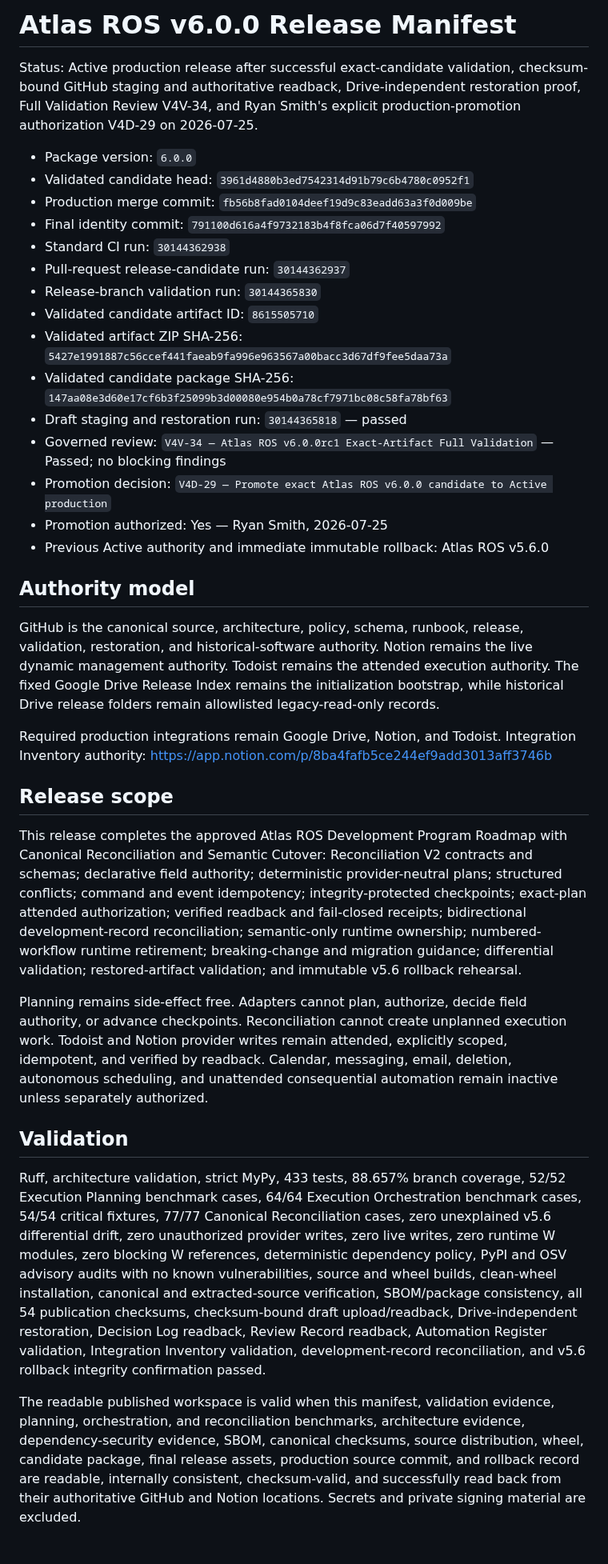
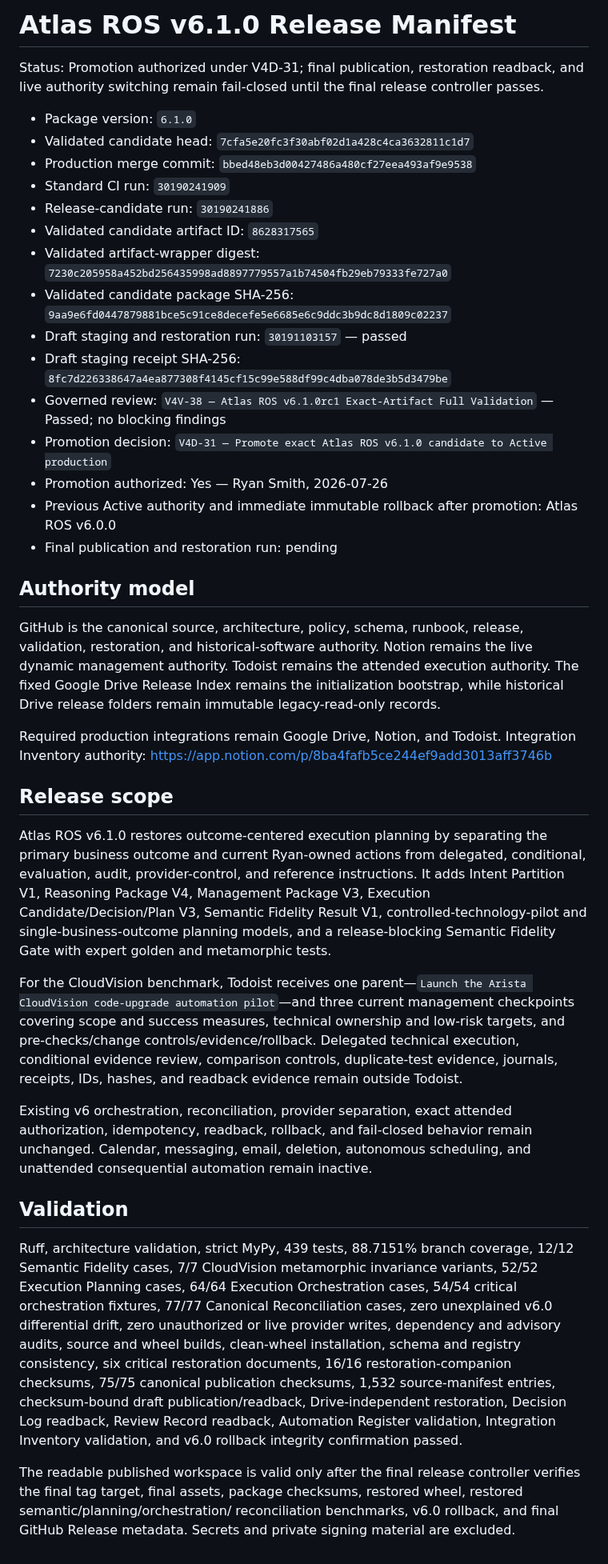
Before and after one commit to Ryan9876/atlas-ros, a Markdown page: release/RELEASE_MANIFEST.md, the part around the change. Shown at 80% size. GitHub-like rendering.

Commit message:
Record authorized Atlas ROS v6.1.0 final release identity

```diff
--- a/release/RELEASE_MANIFEST.md
+++ b/release/RELEASE_MANIFEST.md
@@ -1,29 +1,29 @@
-# Atlas ROS v6.0.0 Release Manifest
+# Atlas ROS v6.1.0 Release Manifest
 
-Status: Active production release after successful exact-candidate validation, checksum-bound GitHub staging and authoritative readback, Drive-independent restoration proof, Full Validation Review V4V-34, and Ryan Smith's explicit production-promotion authorization V4D-29 on 2026-07-25.
+Status: Promotion authorized under V4D-31; final publication, restoration readback, and live authority switching remain fail-closed until the final release controller passes.
 
-- Package version: `6.0.0`
-- Validated candidate head: `3961d4880b3ed7542314d91b79c6b4780c0952f1`
-- Production merge commit: `fb56b8fad0104deef19d9c83eadd63a3f0d009be`
-- Final identity commit: `791100d616a4f9732183b4f8fca06d7f40597992`
-- Standard CI run: `30144362938`
-- Pull-request release-candidate run: `30144362937`
-- Release-branch validation run: `30144365830`
-- Validated candidate artifact ID: `8615505710`
-- Validated artifact ZIP SHA-256: `5427e1991887c56ccef441faeab9fa996e963567a00bacc3d67df9fee5daa73a`
-- Validated candidate package SHA-256: `147aa08e3d60e17cf6b3f25099b3d00080e954b0a78cf7971bc08c58fa78bf63`
-- Draft staging and restoration run: `30144365818` — passed
-- Governed review: `V4V-34 — Atlas ROS v6.0.0rc1 Exact-Artifact Full Validation` — Passed; no blocking findings
-- Promotion decision: `V4D-29 — Promote exact Atlas ROS v6.0.0 candidate to Active production`
-- Promotion authorized: Yes — Ryan Smith, 2026-07-25
-- Previous Active authority and immediate immutable rollback: Atlas ROS v5.6.0
+- Package version: `6.1.0`
+- Validated candidate head: `7cfa5e20fc3f30abf02d1a428c4ca3632811c1d7`
+- Production merge commit: `bbed48eb3d00427486a480cf27eea493af9e9538`
+- Standard CI run: `30190241909`
+- Release-candidate run: `30190241886`
+- Validated candidate artifact ID: `8628317565`
+- Validated artifact-wrapper digest: `7230c205958a452bd256435998ad8897779557a1b74504fb29eb79333fe727a0`
+- Validated candidate package SHA-256: `9aa9e6fd0447879881bce5c91ce8decefe5e6685e6c9ddc3b9dc8d1809c02237`
+- Draft staging and restoration run: `30191103157` — passed
+- Draft staging receipt SHA-256: `8fc7d226338647a4ea877308f4145cf15c99e588df99c4dba078de3b5d3479be`
+- Governed review: `V4V-38 — Atlas ROS v6.1.0rc1 Exact-Artifact Full Validation` — Passed; no blocking findings
+- Promotion decision: `V4D-31 — Promote exact Atlas ROS v6.1.0 candidate to Active production`
+- Promotion authorized: Yes — Ryan Smith, 2026-07-26
+- Previous Active authority and immediate immutable rollback after promotion: Atlas ROS v6.0.0
+- Final publication and restoration run: pending
 
 ## Authority model
 
 GitHub is the canonical source, architecture, policy, schema, runbook, release, validation,
 restoration, and historical-software authority. Notion remains the live dynamic management
 authority. Todoist remains the attended execution authority. The fixed Google Drive Release Index
-remains the initialization bootstrap, while historical Drive release folders remain allowlisted
+remains the initialization bootstrap, while historical Drive release folders remain immutable
 legacy-read-only records.
 
 Required production integrations remain Google Drive, Notion, and Todoist. Integration Inventory
@@ -31,36 +31,37 @@ authority: https://app.notion.com/p/8ba4fafb5ce244ef9add3013aff3746b
 
 ## Release scope
 
-This release completes the approved Atlas ROS Development Program Roadmap with Canonical
-Reconciliation and Semantic Cutover: Reconciliation V2 contracts and schemas; declarative field
-authority; deterministic provider-neutral plans; structured conflicts; command and event
-idempotency; integrity-protected checkpoints; exact-plan attended authorization; verified readback
-and fail-closed receipts; bidirectional development-record reconciliation; semantic-only runtime
-ownership; numbered-workflow runtime retirement; breaking-change and migration guidance;
-differential validation; restored-artifact validation; and immutable v5.6 rollback rehearsal.
+Atlas ROS v6.1.0 restores outcome-centered execution planning by separating the primary business
+outcome and current Ryan-owned actions from delegated, conditional, evaluation, audit,
+provider-control, and reference instructions. It adds Intent Partition V1, Reasoning Package V4,
+Management Package V3, Execution Candidate/Decision/Plan V3, Semantic Fidelity Result V1,
+controlled-technology-pilot and single-business-outcome planning models, and a release-blocking
+Semantic Fidelity Gate with expert golden and metamorphic tests.
 
-Planning remains side-effect free. Adapters cannot plan, authorize, decide field authority, or
-advance checkpoints. Reconciliation cannot create unplanned execution work. Todoist and Notion
-provider writes remain attended, explicitly scoped, idempotent, and verified by readback. Calendar,
-messaging, email, deletion, autonomous scheduling, and unattended consequential automation remain
-inactive unless separately authorized.
+For the CloudVision benchmark, Todoist receives one parent—`Launch the Arista CloudVision
+code-upgrade automation pilot`—and three current management checkpoints covering scope and success
+measures, technical ownership and low-risk targets, and pre-checks/change controls/evidence/rollback.
+Delegated technical execution, conditional evidence review, comparison controls, duplicate-test
+evidence, journals, receipts, IDs, hashes, and readback evidence remain outside Todoist.
+
+Existing v6 orchestration, reconciliation, provider separation, exact attended authorization,
+idempotency, readback, rollback, and fail-closed behavior remain unchanged. Calendar, messaging,
+email, deletion, autonomous scheduling, and unattended consequential automation remain inactive.
 
 ## Validation
 
-Ruff, architecture validation, strict MyPy, 433 tests, 88.657% branch coverage, 52/52 Execution
-Planning benchmark cases, 64/64 Execution Orchestration benchmark cases, 54/54 critical fixtures,
-77/77 Canonical Reconciliation cases, zero unexplained v5.6 differential drift, zero unauthorized
-provider writes, zero live writes, zero runtime W modules, zero blocking W references,
-deterministic dependency policy, PyPI and OSV advisory audits with no known vulnerabilities, source
-and wheel builds, clean-wheel installation, canonical and extracted-source verification,
-SBOM/package consistency, all 54 publication checksums, checksum-bound draft upload/readback,
-Drive-independent restoration, Decision Log readback, Review Record readback, Automation Register
-validation, Integration Inventory validation, development-record reconciliation, and v5.6 rollback
+Ruff, architecture validation, strict MyPy, 439 tests, 88.7151% branch coverage, 12/12 Semantic
+Fidelity cases, 7/7 CloudVision metamorphic invariance variants, 52/52 Execution Planning cases,
+64/64 Execution Orchestration cases, 54/54 critical orchestration fixtures, 77/77 Canonical
+Reconciliation cases, zero unexplained v6.0 differential drift, zero unauthorized or live provider
+writes, dependency and advisory audits, source and wheel builds, clean-wheel installation, schema
+and registry consistency, six critical restoration documents, 16/16 restoration-companion
+checksums, 75/75 canonical publication checksums, 1,532 source-manifest entries, checksum-bound
+draft publication/readback, Drive-independent restoration, Decision Log readback, Review Record
+readback, Automation Register validation, Integration Inventory validation, and v6.0 rollback
 integrity confirmation passed.
 
-The readable published workspace is valid when this manifest, validation evidence, planning,
-orchestration, and reconciliation benchmarks, architecture evidence, dependency-security evidence,
-SBOM, canonical checksums, source distribution, wheel, candidate package, final release assets,
-production source commit, and rollback record are readable, internally consistent, checksum-valid,
-and successfully read back from their authoritative GitHub and Notion locations. Secrets and
-private signing material are excluded.
+The readable published workspace is valid only after the final release controller verifies the final
+tag target, final assets, package checksums, restored wheel, restored semantic/planning/orchestration/
+reconciliation benchmarks, v6.0 rollback, and final GitHub Release metadata. Secrets and private
+signing material are excluded.
```
